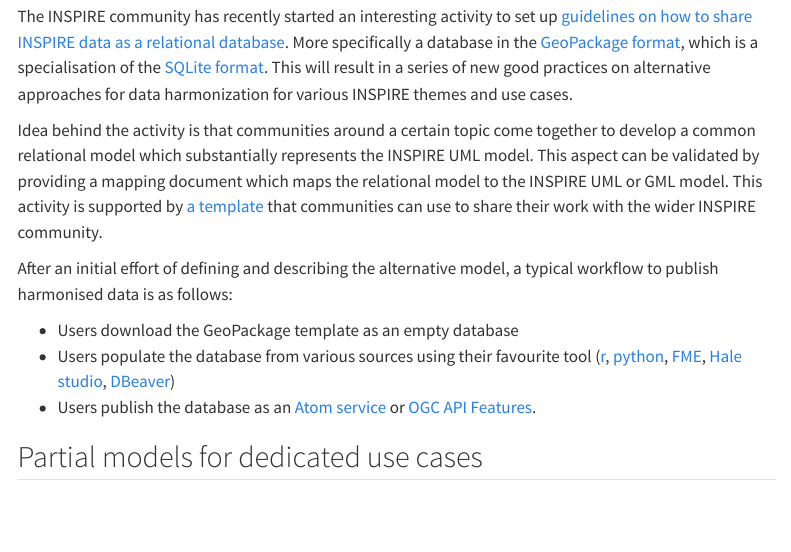
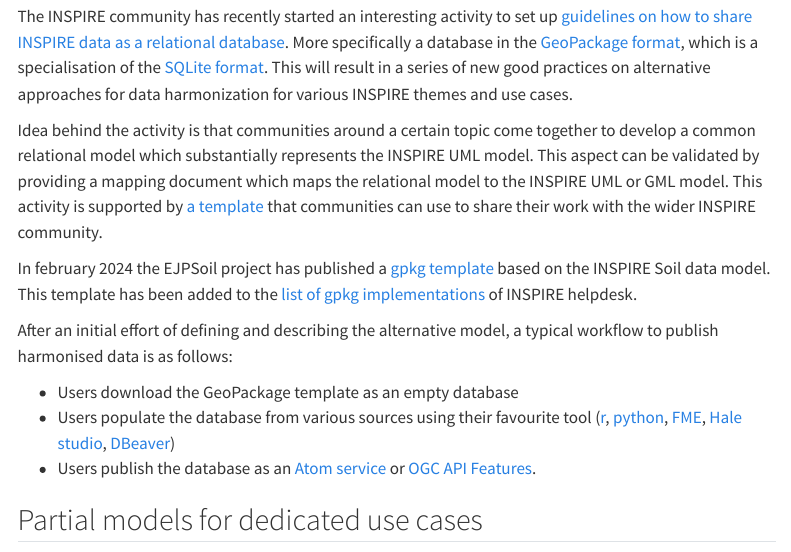
Before and after one commit to ejpsoil/soildata-assimilation-guidance, a Quarto document (docs/cookbook/glosis-db.qmd): the page in a window 1100 px wide, from 110 px down. Rendered offline with R 4.5, knitr and Pandoc in place of Quarto, with nearby package versions; menus at the side of the page are left out.

Commit message:
fix #25
adds soil-gpkg-template and inpsire helpdesk link

```diff
--- a/docs/cookbook/glosis-db.qmd
+++ b/docs/cookbook/glosis-db.qmd
@@ -7,7 +7,9 @@ This recipe describes an approach where data is harmonised to a common relationa
 The INSPIRE community has recently started an interesting activity to set up [guidelines on how to share INSPIRE data as a relational database](https://github.com/INSPIRE-MIF/gp-geopackage-encodings). More specifically a database in the [GeoPackage format](http://www.geopackage.org/), which is a specialisation of the [SQLite format](https://www.sqlite.org/). This will result in a series of new good practices on alternative approaches for data harmonization for various INSPIRE themes and use cases.
 
 Idea behind the activity is that communities around a certain topic come together to develop a common relational model which substantially represents the INSPIRE UML model. This aspect can be validated by providing a mapping document which maps the relational model to the INSPIRE UML or GML model.
-This activity is supported by [a template](https://github.com/INSPIRE-MIF/2017.2/blob/master/template/template.qmd) that communities can use to share their work with the wider INSPIRE community.
+This activity is supported by [a template](https://github.com/INSPIRE-MIF/2017.2/blob/master/template/template.md) that communities can use to share their work with the wider INSPIRE community.
+
+In february 2024 the EJPSoil project has published a [gpkg template](https://github.com/ejpsoil/inspire_soil_gpkg_template) based on the INSPIRE Soil data model. This template has been added to the [list of gpkg implementations](https://github.com/INSPIRE-MIF/gp-geopackage-encodings/blob/main/examples/overview.md) of INSPIRE helpdesk.
 
 After an initial effort of defining and describing the alternative model, a typical workflow to publish harmonised data is as follows:
 
```
